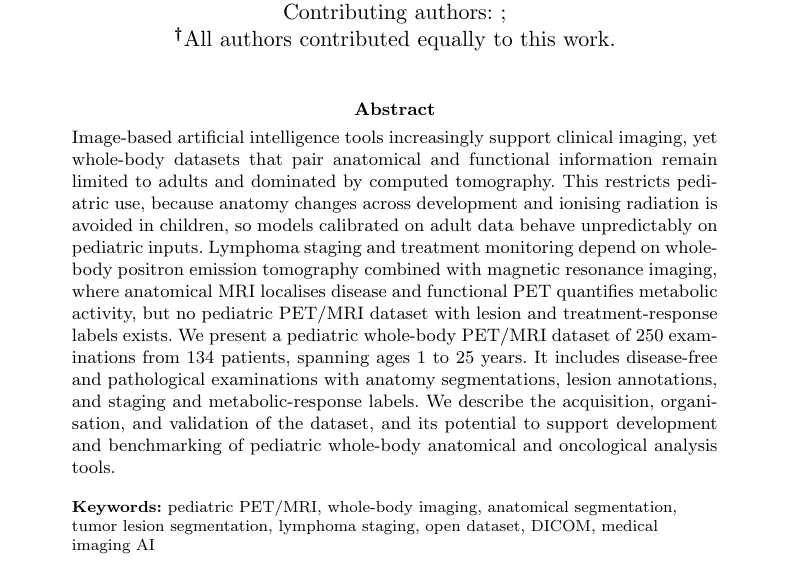
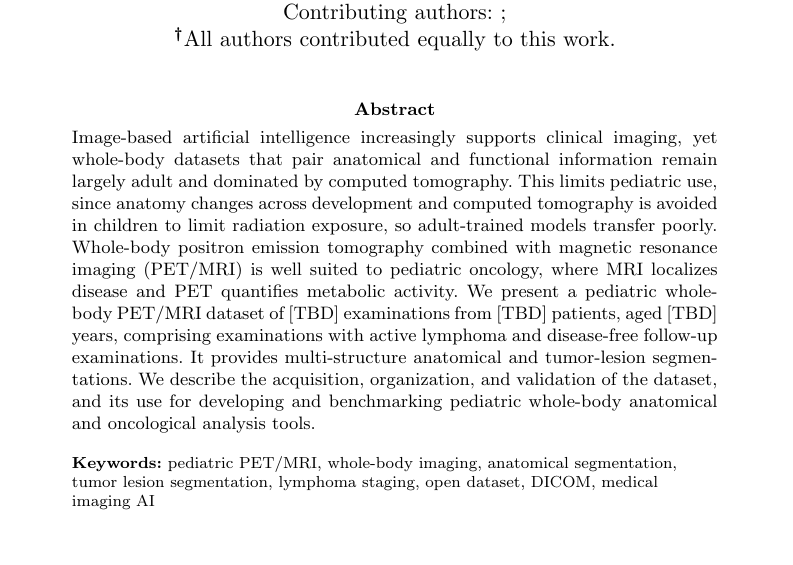
Before and after one commit to mike-barrow/MRI_nature_paper_draft, a LaTeX paper (Latex/main.tex, which reads Latex/abstract.tex): part of page 1 of 9, cut so that both start at the same text. Compiled offline with pdfLaTeX.

Commit message:
Tighten and align the abstract with the body
Rewrite the abstract to match the revised sections: American spelling,
remove the novelty claim, drop the staging and metabolic-response labels
that the release does not include, use tumor-lesion segmentation
terminology, and bring it under the Scientific Data 170-word limit.
Cohort numbers stay [TBD] pending reconciliation.

```diff
--- a/Latex/abstract.tex
+++ b/Latex/abstract.tex
@@ -7,15 +7,14 @@
 %% with the \abstract{...} block below).                                     %%
 %%==========================================================================%%
 
-\abstract{Image-based artificial intelligence tools increasingly support clinical imaging,
-yet whole-body datasets that pair anatomical and functional information remain limited to adults
-and dominated by computed tomography.
-This restricts pediatric use, because anatomy changes across development and ionising radiation is avoided in children,
-so models calibrated on adult data behave unpredictably on pediatric inputs.
-Lymphoma staging and treatment monitoring depend on whole-body positron emission tomography combined with magnetic resonance imaging,
-where anatomical MRI localises disease and functional PET quantifies metabolic activity,
-but no pediatric PET/MRI dataset with lesion and treatment-response labels exists.
-We present a pediatric whole-body PET/MRI dataset of 250 examinations from 134 patients, spanning ages 1 to 25 years.
-It includes disease-free and pathological examinations with anatomy segmentations, lesion annotations, and staging and metabolic-response labels.
-We describe the acquisition, organisation, and validation of the dataset,
-and its potential to support development and benchmarking of pediatric whole-body anatomical and oncological analysis tools.}
+\abstract{Image-based artificial intelligence increasingly supports clinical imaging,
+yet whole-body datasets that pair anatomical and functional information remain largely adult and dominated by computed tomography.
+This limits pediatric use, since anatomy changes across development and computed tomography is avoided in children to limit radiation exposure,
+so adult-trained models transfer poorly.
+Whole-body positron emission tomography combined with magnetic resonance imaging (PET/MRI) is well suited to pediatric oncology,
+where MRI localizes disease and PET quantifies metabolic activity.
+We present a pediatric whole-body PET/MRI dataset of [TBD] examinations from [TBD] patients, aged [TBD] years,
+comprising examinations with active lymphoma and disease-free follow-up examinations.
+It provides multi-structure anatomical and tumor-lesion segmentations.
+We describe the acquisition, organization, and validation of the dataset,
+and its use for developing and benchmarking pediatric whole-body anatomical and oncological analysis tools.}
```
